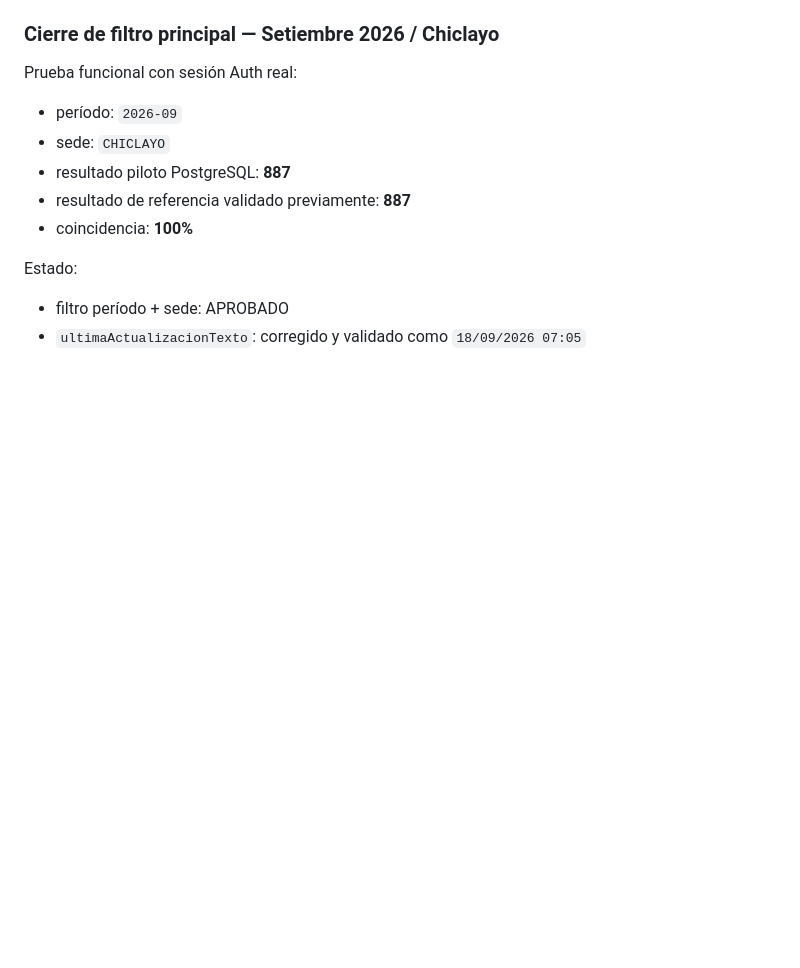
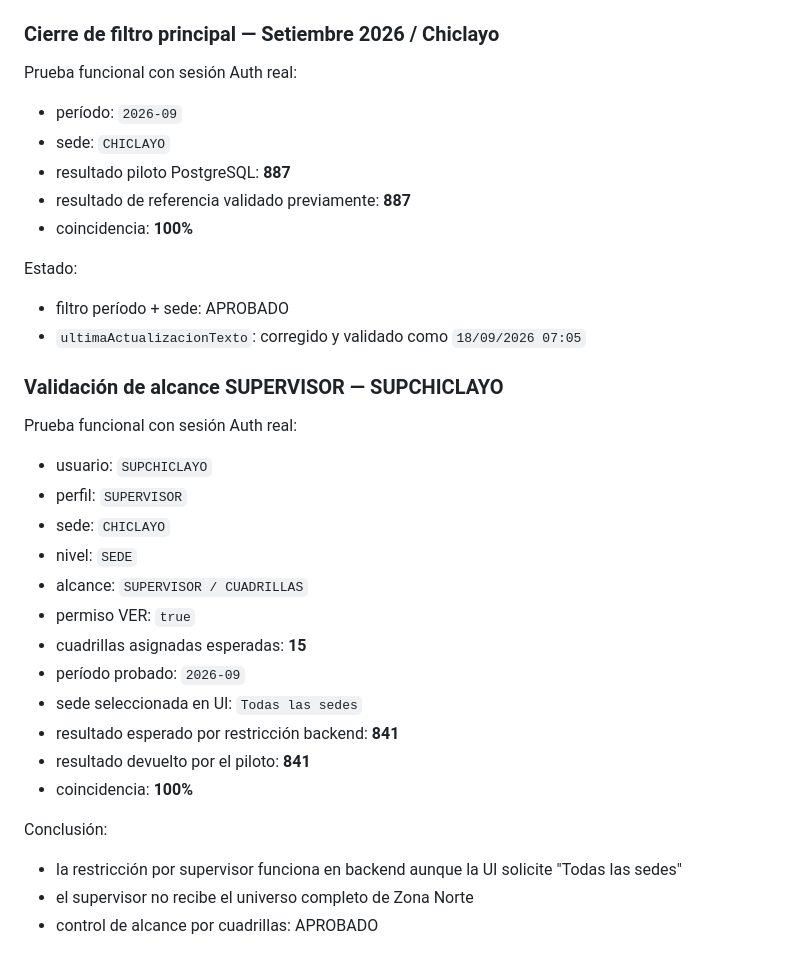
Before and after one commit to florescubasmao-oss/mivisual, a Markdown page: migration/08_map_pilot_validation.md, the part around the change. Rendered like a GitHub page; blank space fills up the shorter version.

Commit message:
docs(migration): approve supervisor scope validation

```diff
--- a/migration/08_map_pilot_validation.md
+++ b/migration/08_map_pilot_validation.md
@@ -111,3 +111,25 @@ Prueba funcional con sesión Auth real:
 Estado:
 - filtro período + sede: APROBADO
 - `ultimaActualizacionTexto`: corregido y validado como `18/09/2026 07:05`
+
+
+### Validación de alcance SUPERVISOR — SUPCHICLAYO
+
+Prueba funcional con sesión Auth real:
+- usuario: `SUPCHICLAYO`
+- perfil: `SUPERVISOR`
+- sede: `CHICLAYO`
+- nivel: `SEDE`
+- alcance: `SUPERVISOR / CUADRILLAS`
+- permiso VER: `true`
+- cuadrillas asignadas esperadas: **15**
+- período probado: `2026-09`
+- sede seleccionada en UI: `Todas las sedes`
+- resultado esperado por restricción backend: **841**
+- resultado devuelto por el piloto: **841**
+- coincidencia: **100%**
+
+Conclusión:
+- la restricción por supervisor funciona en backend aunque la UI solicite "Todas las sedes"
+- el supervisor no recibe el universo completo de Zona Norte
+- control de alcance por cuadrillas: APROBADO
```
